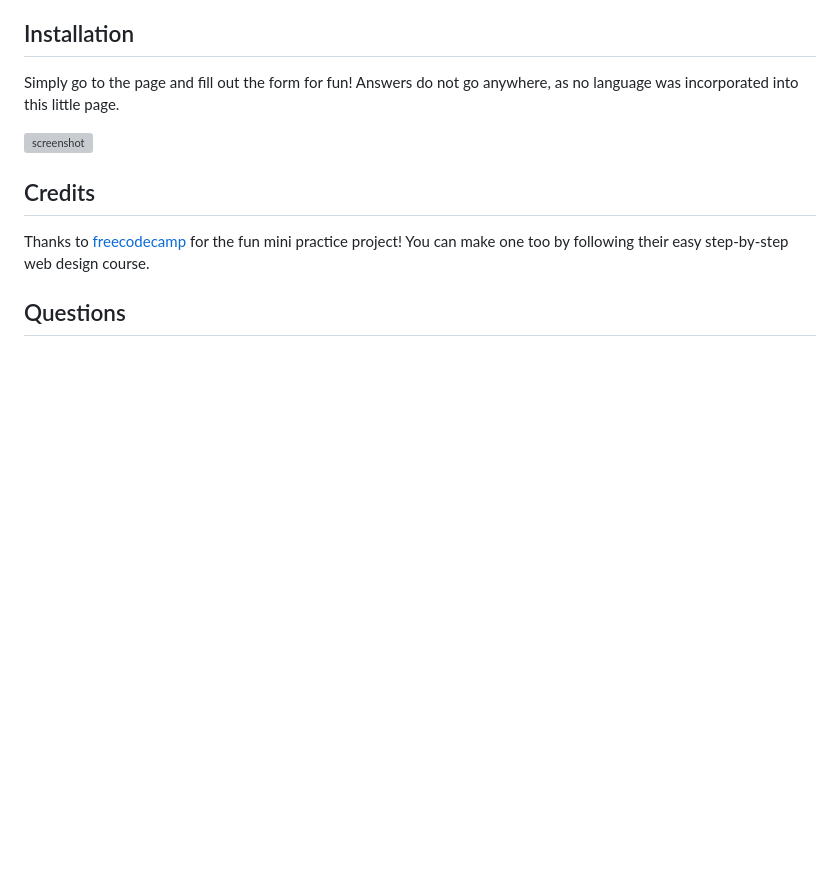
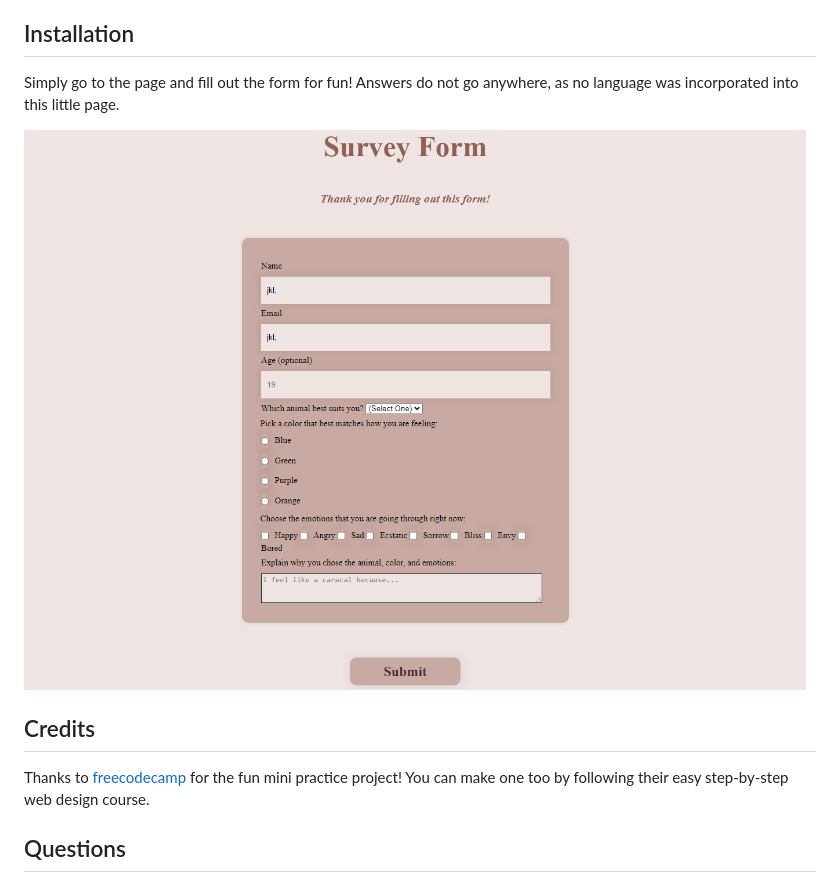
Before and after one commit to wolaki96/Survey_Form, a Markdown page: README.md, the part around the change. Drawn GitHub-style; pictures changed too: surveyform2.PNG (added); blank space fills up the shorter version; grey boxes are pictures that could not be loaded.

```diff
--- a/README.md
+++ b/README.md
@@ -18,7 +18,7 @@ Simply go to the page and fill out the form for fun! Answers do not go anywhere,
 
 
 
-![screenshot](surveyform.PNG)
+![screenshot](surveyform2.PNG)
 
 
 ## Credits
```
Also changed, not shown: 2 other files.
